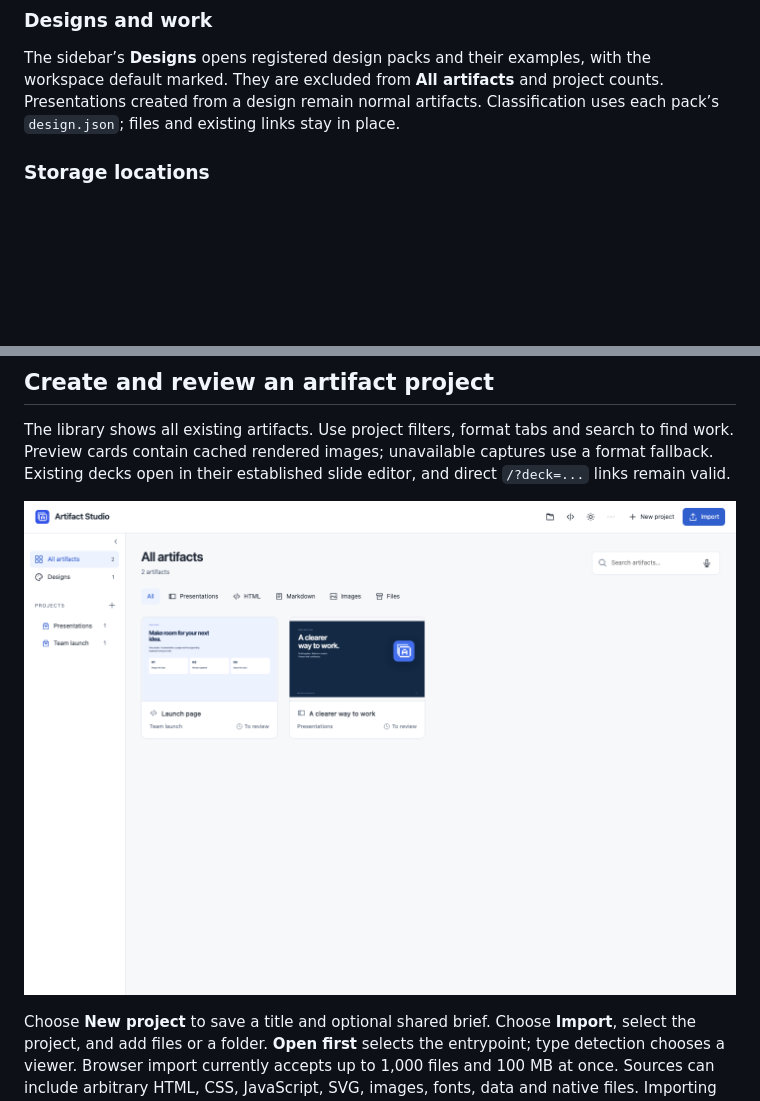
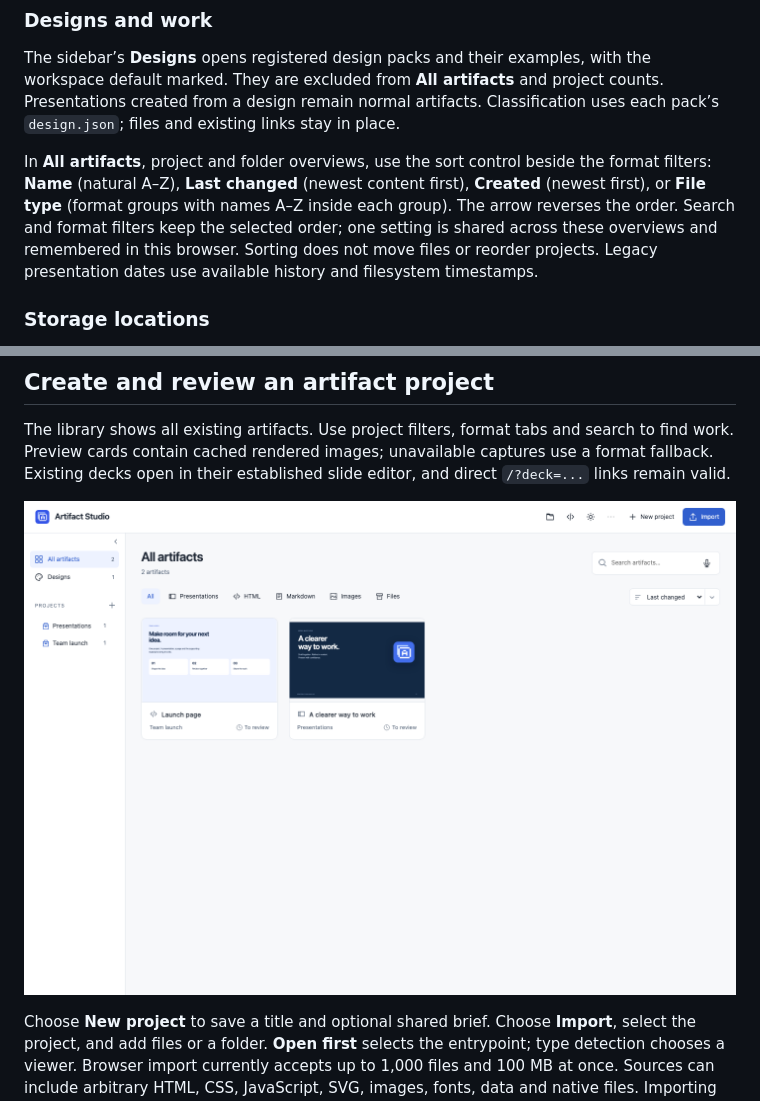
Before and after one commit to kaiketsu-labs/artifact-studio, a Markdown page: docs/GETTING-STARTED.md, 2 parts joined by grey strips. Rendered like a GitHub page; pictures changed too: docs/assets/artifact-hub.png; blank space fills up the shorter version.

```diff
--- a/docs/GETTING-STARTED.md
+++ b/docs/GETTING-STARTED.md
@@ -62,6 +62,8 @@ Keep that Terminal running, then open [Artifact Studio](http://127.0.0.1:8790/).
 ### Designs and work
 
 The sidebar’s **Designs** opens registered design packs and their examples, with the workspace default marked. They are excluded from **All artifacts** and project counts. Presentations created from a design remain normal artifacts. Classification uses each pack’s `design.json`; files and existing links stay in place.
+
+In **All artifacts**, project and folder overviews, use the sort control beside the format filters: **Name** (natural A–Z), **Last changed** (newest content first), **Created** (newest first), or **File type** (format groups with names A–Z inside each group). The arrow reverses the order. Search and format filters keep the selected order; one setting is shared across these overviews and remembered in this browser. Sorting does not move files or reorder projects. Legacy presentation dates use available history and filesystem timestamps.
 
 ### Storage locations
 
```
Also changed, not shown: README.md (+2 -0 lines), 11 other files.
